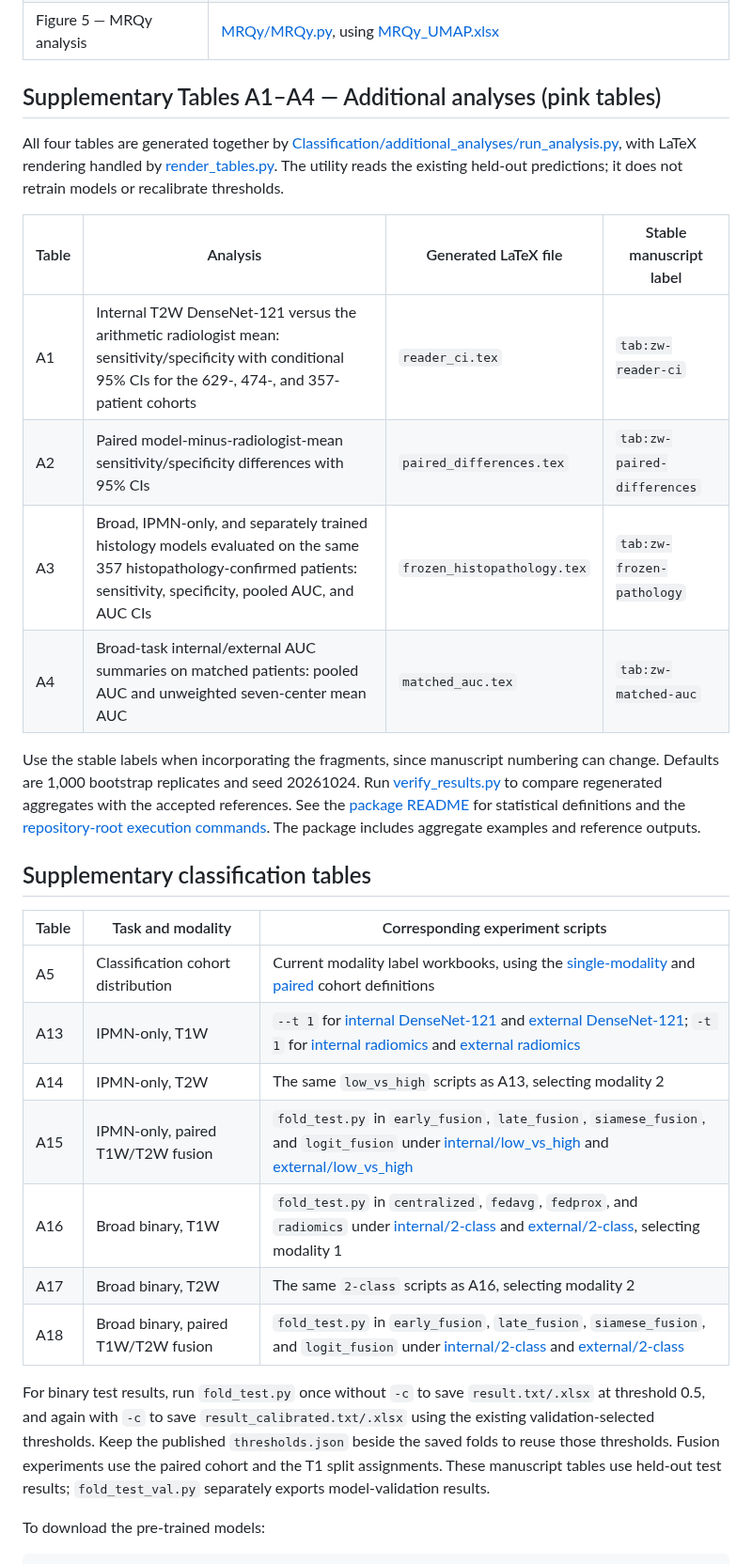
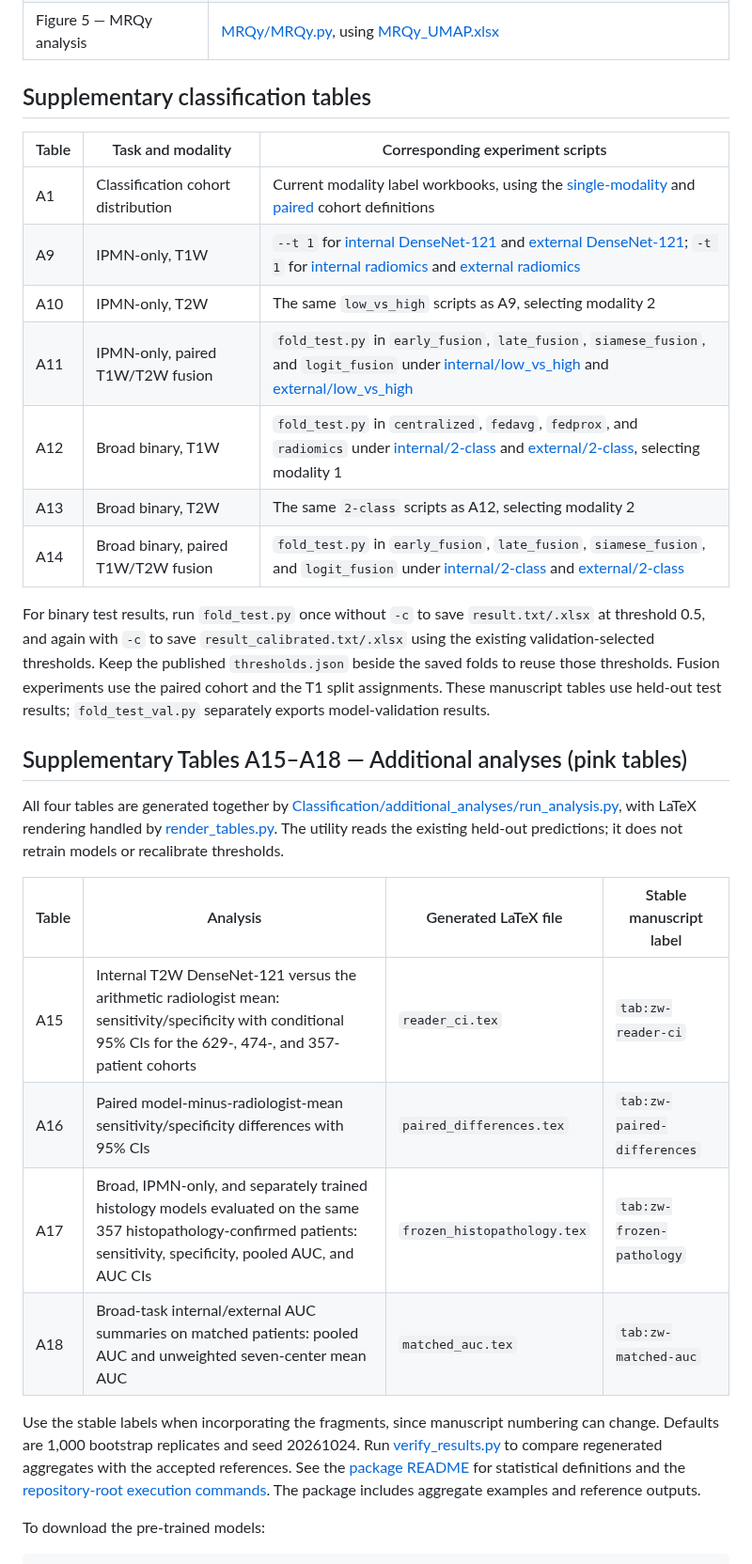
Before and after one commit to NUBagciLab/Cyst-X, a Markdown page: README.md, the part around one of its changes. Shown at 94% size. Drawn GitHub-style.

Commit message:
Match supplementary table mappings to reordered manuscript

````diff
--- a/README.md
+++ b/README.md
@@ -169,32 +169,32 @@ The cohort counts come from the dataset label workbooks and the cohort definitio
 | Figure 4 — Internal broad-binary ROC and PR curves | Saved `result.xlsx` probabilities from the [centralized](Classification/internal/2-class/centralized/fold_test.py), [FedAvg](Classification/internal/2-class/fedavg/fold_test.py), and [FedProx](Classification/internal/2-class/fedprox/fold_test.py) evaluations. The evaluators generate individual ROC plots; the combined ROC/PR plotting script is not yet included in this checkout. |
 | Figure 5 — MRQy analysis | [MRQy/MRQy.py](MRQy/MRQy.py), using [MRQy_UMAP.xlsx](MRQy/MRQy_UMAP.xlsx) |
 
-## Supplementary Tables A1–A4 — Additional analyses (pink tables)
+## Supplementary classification tables
+
+| Table | Task and modality | Corresponding experiment scripts |
+|---|---|---|
+| A1 | Classification cohort distribution | Current modality label workbooks, using the [single-modality](Classification/internal/2-class/centralized/data_loader.py) and [paired](Classification/internal/2-class/early_fusion/data_loader.py) cohort definitions |
+| A9 | IPMN-only, T1W | `--t 1` for [internal DenseNet-121](Classification/internal/low_vs_high/centralized/fold_test.py) and [external DenseNet-121](Classification/external/low_vs_high/centralized/fold_test.py); `-t 1` for [internal radiomics](Classification/internal/low_vs_high/radiomics/fold_test.py) and [external radiomics](Classification/external/low_vs_high/radiomics/fold_test.py) |
+| A10 | IPMN-only, T2W | The same `low_vs_high` scripts as A9, selecting modality 2 |
+| A11 | IPMN-only, paired T1W/T2W fusion | `fold_test.py` in `early_fusion`, `late_fusion`, `siamese_fusion`, and `logit_fusion` under [internal/low_vs_high](Classification/internal/low_vs_high) and [external/low_vs_high](Classification/external/low_vs_high) |
+| A12 | Broad binary, T1W | `fold_test.py` in `centralized`, `fedavg`, `fedprox`, and `radiomics` under [internal/2-class](Classification/internal/2-class) and [external/2-class](Classification/external/2-class), selecting modality 1 |
+| A13 | Broad binary, T2W | The same `2-class` scripts as A12, selecting modality 2 |
+| A14 | Broad binary, paired T1W/T2W fusion | `fold_test.py` in `early_fusion`, `late_fusion`, `siamese_fusion`, and `logit_fusion` under [internal/2-class](Classification/internal/2-class) and [external/2-class](Classification/external/2-class) |
+
+For binary test results, run `fold_test.py` once without `-c` to save `result.txt/.xlsx` at threshold 0.5, and again with `-c` to save `result_calibrated.txt/.xlsx` using the existing validation-selected thresholds. Keep the published `thresholds.json` beside the saved folds to reuse those thresholds. Fusion experiments use the paired cohort and the T1 split assignments. These manuscript tables use held-out test results; `fold_test_val.py` separately exports model-validation results.
+
+## Supplementary Tables A15–A18 — Additional analyses (pink tables)
 
 All four tables are generated together by [Classification/additional_analyses/run_analysis.py](Classification/additional_analyses/run_analysis.py), with LaTeX rendering handled by [render_tables.py](Classification/additional_analyses/render_tables.py). The utility reads the existing held-out predictions; it does not retrain models or recalibrate thresholds.
 
 | Table | Analysis | Generated LaTeX file | Stable manuscript label |
 |---|---|---|---|
-| A1 | Internal T2W DenseNet-121 versus the arithmetic radiologist mean: sensitivity/specificity with conditional 95% CIs for the 629-, 474-, and 357-patient cohorts | `reader_ci.tex` | `tab:zw-reader-ci` |
-| A2 | Paired model-minus-radiologist-mean sensitivity/specificity differences with 95% CIs | `paired_differences.tex` | `tab:zw-paired-differences` |
-| A3 | Broad, IPMN-only, and separately trained histology models evaluated on the same 357 histopathology-confirmed patients: sensitivity, specificity, pooled AUC, and AUC CIs | `frozen_histopathology.tex` | `tab:zw-frozen-pathology` |
-| A4 | Broad-task internal/external AUC summaries on matched patients: pooled AUC and unweighted seven-center mean AUC | `matched_auc.tex` | `tab:zw-matched-auc` |
+| A15 | Internal T2W DenseNet-121 versus the arithmetic radiologist mean: sensitivity/specificity with conditional 95% CIs for the 629-, 474-, and 357-patient cohorts | `reader_ci.tex` | `tab:zw-reader-ci` |
+| A16 | Paired model-minus-radiologist-mean sensitivity/specificity differences with 95% CIs | `paired_differences.tex` | `tab:zw-paired-differences` |
+| A17 | Broad, IPMN-only, and separately trained histology models evaluated on the same 357 histopathology-confirmed patients: sensitivity, specificity, pooled AUC, and AUC CIs | `frozen_histopathology.tex` | `tab:zw-frozen-pathology` |
+| A18 | Broad-task internal/external AUC summaries on matched patients: pooled AUC and unweighted seven-center mean AUC | `matched_auc.tex` | `tab:zw-matched-auc` |
 
 Use the stable labels when incorporating the fragments, since manuscript numbering can change. Defaults are 1,000 bootstrap replicates and seed 20261024. Run [verify_results.py](Classification/additional_analyses/verify_results.py) to compare regenerated aggregates with the accepted references. See the [package README](Classification/additional_analyses/README.md) for statistical definitions and the [repository-root execution commands](Classification/README.md#additional-supplementary-analyses). The package includes aggregate examples and reference outputs.
-
-## Supplementary classification tables
-
-| Table | Task and modality | Corresponding experiment scripts |
-|---|---|---|
-| A5 | Classification cohort distribution | Current modality label workbooks, using the [single-modality](Classification/internal/2-class/centralized/data_loader.py) and [paired](Classification/internal/2-class/early_fusion/data_loader.py) cohort definitions |
-| A13 | IPMN-only, T1W | `--t 1` for [internal DenseNet-121](Classification/internal/low_vs_high/centralized/fold_test.py) and [external DenseNet-121](Classification/external/low_vs_high/centralized/fold_test.py); `-t 1` for [internal radiomics](Classification/internal/low_vs_high/radiomics/fold_test.py) and [external radiomics](Classification/external/low_vs_high/radiomics/fold_test.py) |
-| A14 | IPMN-only, T2W | The same `low_vs_high` scripts as A13, selecting modality 2 |
-| A15 | IPMN-only, paired T1W/T2W fusion | `fold_test.py` in `early_fusion`, `late_fusion`, `siamese_fusion`, and `logit_fusion` under [internal/low_vs_high](Classification/internal/low_vs_high) and [external/low_vs_high](Classification/external/low_vs_high) |
-| A16 | Broad binary, T1W | `fold_test.py` in `centralized`, `fedavg`, `fedprox`, and `radiomics` under [internal/2-class](Classification/internal/2-class) and [external/2-class](Classification/external/2-class), selecting modality 1 |
-| A17 | Broad binary, T2W | The same `2-class` scripts as A16, selecting modality 2 |
-| A18 | Broad binary, paired T1W/T2W fusion | `fold_test.py` in `early_fusion`, `late_fusion`, `siamese_fusion`, and `logit_fusion` under [internal/2-class](Classification/internal/2-class) and [external/2-class](Classification/external/2-class) |
-
-For binary test results, run `fold_test.py` once without `-c` to save `result.txt/.xlsx` at threshold 0.5, and again with `-c` to save `result_calibrated.txt/.xlsx` using the existing validation-selected thresholds. Keep the published `thresholds.json` beside the saved folds to reuse those thresholds. Fusion experiments use the paired cohort and the T1 split assignments. These manuscript tables use held-out test results; `fold_test_val.py` separately exports model-validation results.
 
 To download the pre-trained models:
 ```Python
````
Also changed, not shown: other parts of README.md (+2 -2 lines).
